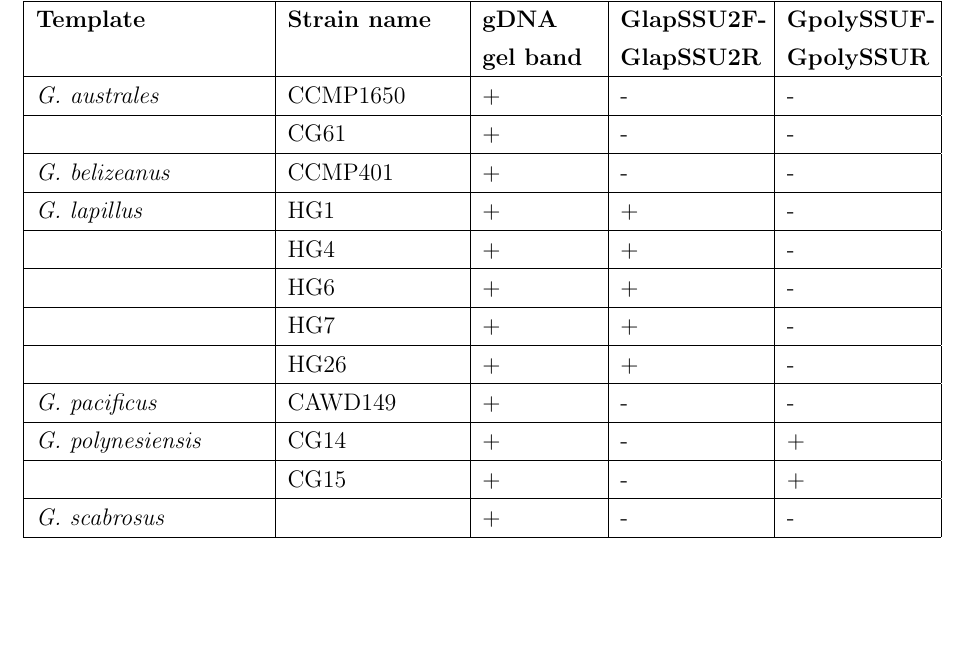
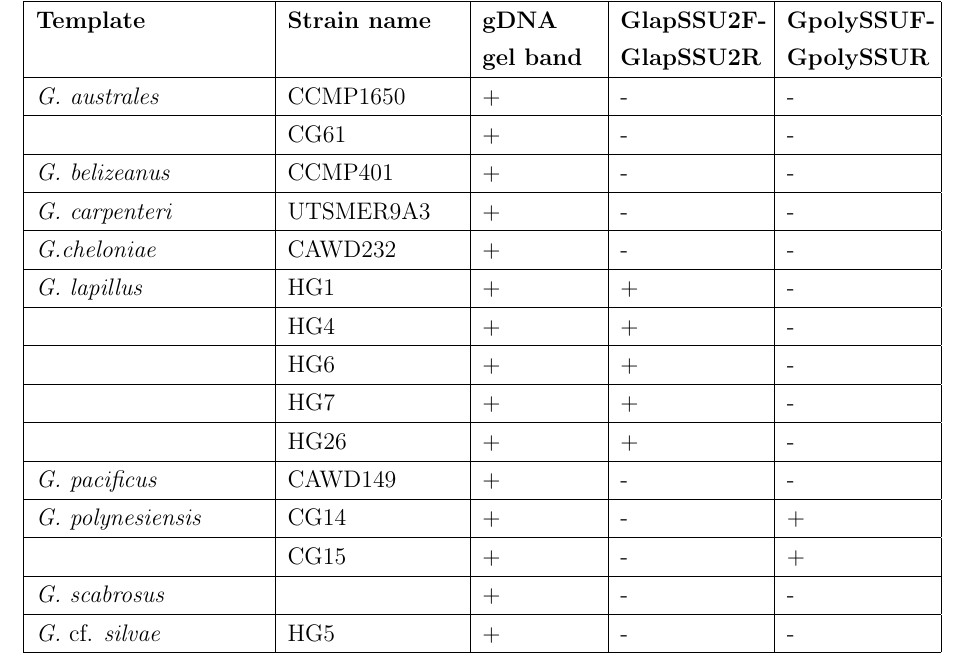
Before and after one commit to bubblegirl/review, a LaTeX document (Heron_qpcr-paper.tex): part of page 14 of 33, cut so that both start at the same text, the shorter picture padded with empty space. Compiled offline with pdfLaTeX.

Commit message:
results fix

```diff
--- a/Heron_qpcr-paper.tex
+++ b/Heron_qpcr-paper.tex
@@ -220,6 +213,10 @@ The primers were specific to their target species for both \emph{G. lapillus} an
 & CG61 &+&-&- \\
 \hline
 \emph{G. belizeanus}&CCMP401&+&-&-\\
+\hline
+\emph{G. carpenteri}&UTSMER9A3&+&-&-\\
+\hline
+\emph{G.cheloniae}&CAWD232&+&-&-\\
 \hline
 \emph{G. lapillus}&HG1&+&+&-\\
 \hline
@@ -238,6 +235,8 @@ The primers were specific to their target species for both \emph{G. lapillus} an
 &CG15&+&-&+\\
 \hline
 \emph{G. scabrosus}&&+&-&-\\
+\hline
+\emph{G.} cf. \emph{silvae}&HG5&+&-&-\\
 \hline
 \end{tabular}
 \end{table}
```
Also changed, not shown: Heron_qpcr-paper.tex (9 more changed lines).
